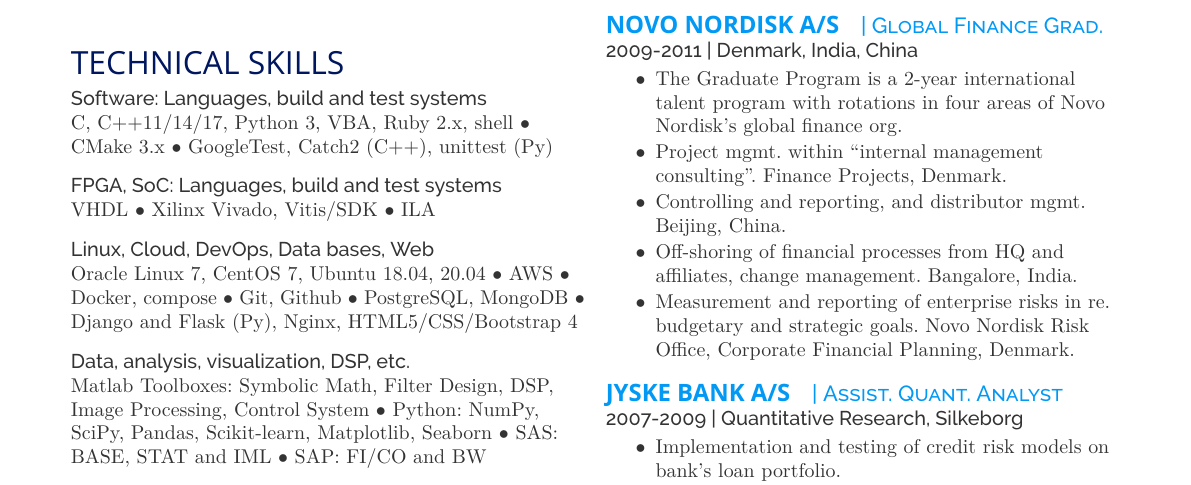
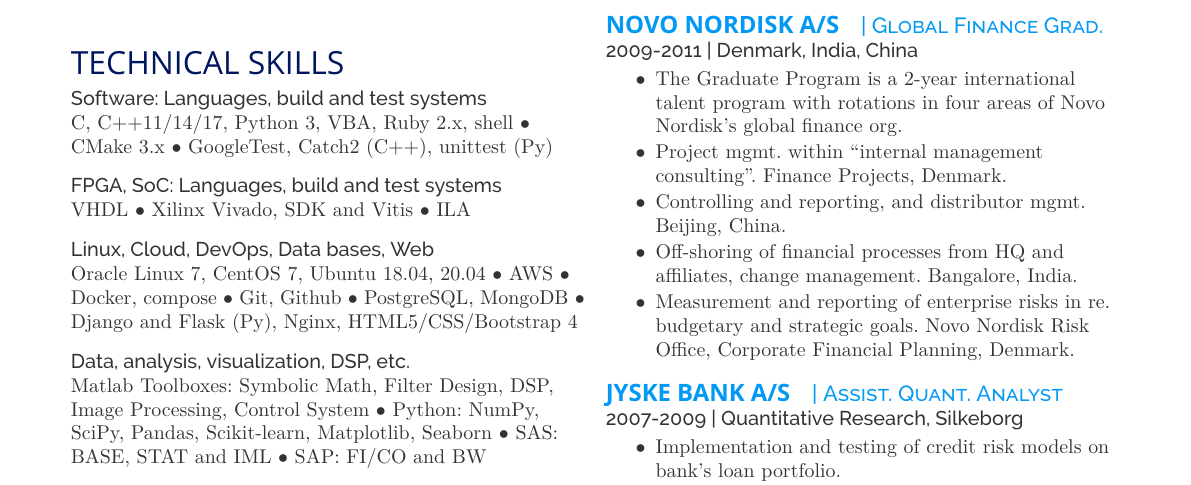
Before and after one commit to janusboandersen/resume, a LaTeX CV (resume/janusboandersen_EN.tex): part of the page, cut so that both start at the same text. Compiled offline with XeLaTeX; a missing font is replaced by an installed copy or a similar font.

Commit message:
Resume September 2020

```diff
--- a/resume/janusboandersen_EN.tex
+++ b/resume/janusboandersen_EN.tex
@@ -124,7 +124,7 @@
 
 \location{FPGA, SoC: Languages, build and test systems}
 VHDL
-\textbullet{} Xilinx Vivado, Vitis/SDK
+\textbullet{} Xilinx Vivado, SDK and Vitis
 \textbullet{} ILA \\
 \sectionspace % Some whitespace after the section
 
```
Also changed, not shown: resume/janusboandersen_DA.tex (+1 -1 lines), resume/janusboandersen_DA.pdf, resume/janusboandersen_EN.pdf.
